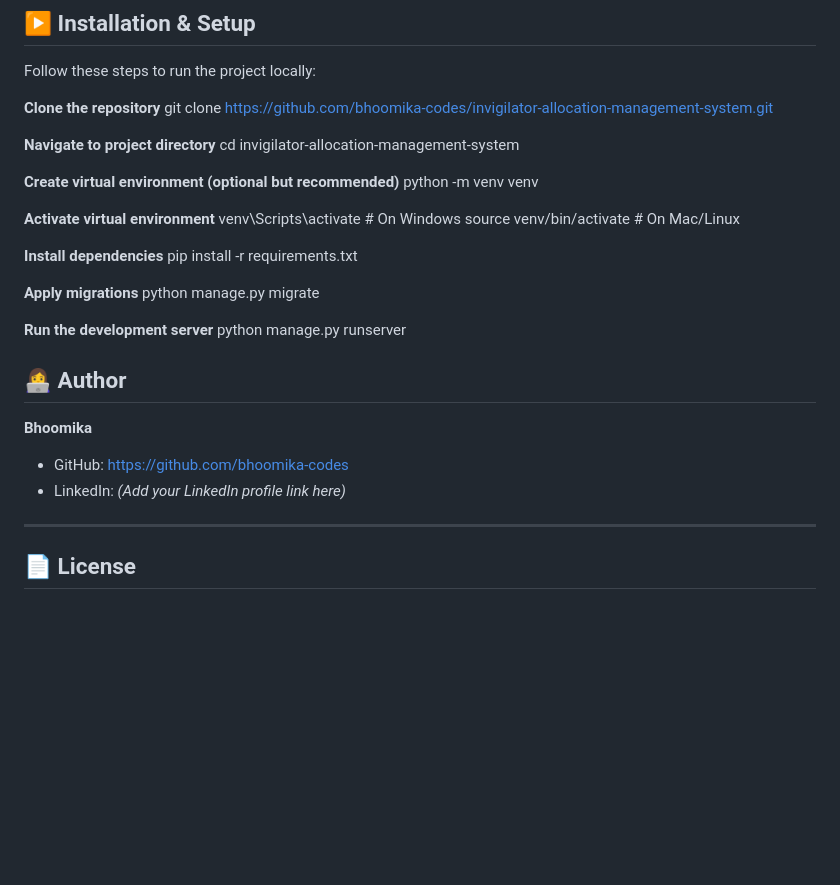
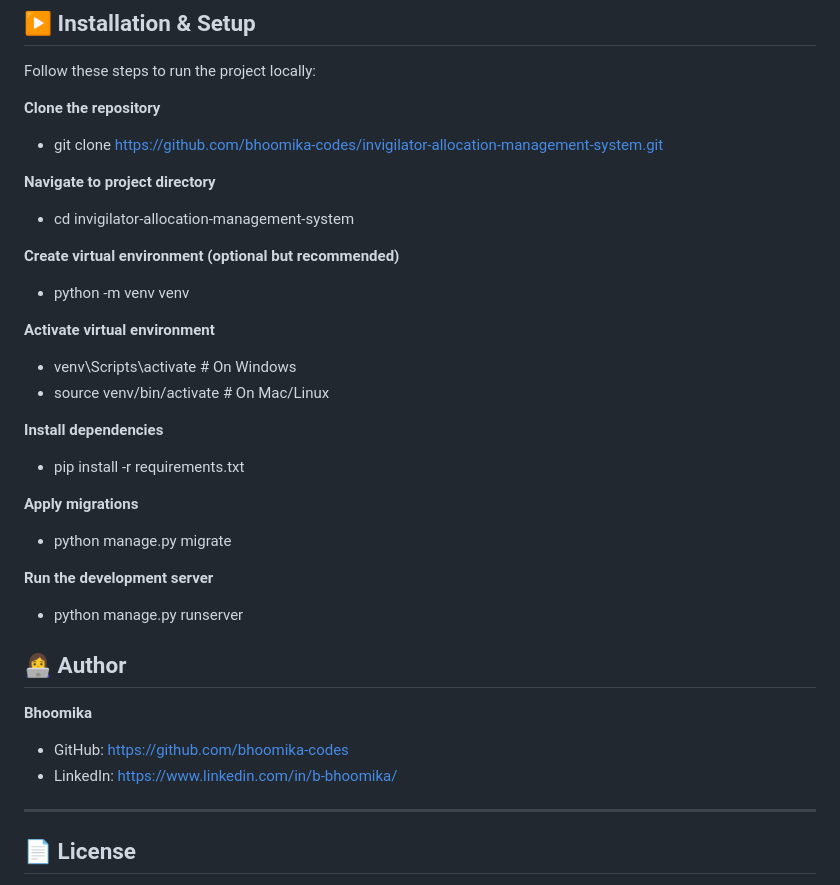
Before and after one commit to bhoomika-codes/invigilator-allocation-management-system, a Markdown page: README.md, the part around the change. Drawn GitHub-style; blank space fills up the shorter version.

```diff
--- a/README.md
+++ b/README.md
@@ -108,32 +108,32 @@ The system uses a relational database with key entities:
 Follow these steps to run the project locally:
 
 **Clone the repository**
-git clone https://github.com/bhoomika-codes/invigilator-allocation-management-system.git
+- git clone https://github.com/bhoomika-codes/invigilator-allocation-management-system.git
 
 **Navigate to project directory**
-cd invigilator-allocation-management-system
+- cd invigilator-allocation-management-system
 
 **Create virtual environment (optional but recommended)**
-python -m venv venv
+- python -m venv venv
 
 **Activate virtual environment**
-venv\Scripts\activate   # On Windows
-source venv/bin/activate  # On Mac/Linux
+- venv\Scripts\activate   # On Windows
+- source venv/bin/activate  # On Mac/Linux
 
 **Install dependencies**
-pip install -r requirements.txt
+- pip install -r requirements.txt
 
 **Apply migrations**
-python manage.py migrate
+- python manage.py migrate
 
 **Run the development server**
-python manage.py runserver
+- python manage.py runserver
 
 ## 👩‍💻 Author
 
 **Bhoomika**
 - GitHub: https://github.com/bhoomika-codes
-- LinkedIn: *(Add your LinkedIn profile link here)*
+- LinkedIn: https://www.linkedin.com/in/b-bhoomika/
 
 ---
 
```
